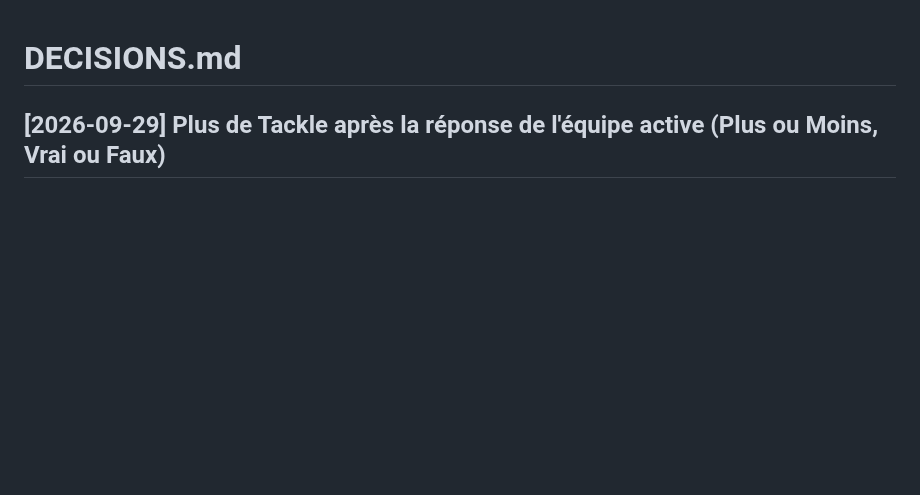
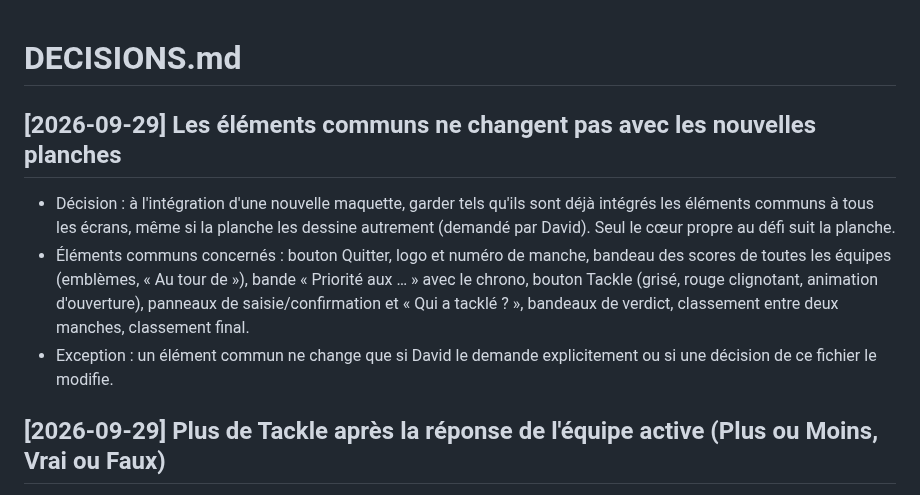
Before and after one commit to Dacloccortexa/game-project, a Markdown page: docs/DECISIONS.md, the part around the change. Drawn GitHub-style; blank space fills up the shorter version.

Commit message:
Règle : les éléments communs restent ceux déjà intégrés
À l'intégration d'une nouvelle planche, seul le cœur propre au défi
suit le dessin ; en-tête, scores, chrono, Tackle, panneaux de saisie,
verdicts et classements restent tels qu'ils sont, sauf demande explicite.

Co-Authored-By: Claude Opus 5.5 <noreply@anthropic.com>
Claude-Session: https://claude.ai/code/session_01XzgcFojfNqY5zkoT8wRxxV

```diff
--- a/docs/DECISIONS.md
+++ b/docs/DECISIONS.md
@@ -1,4 +1,9 @@
 # DECISIONS.md
+
+## [2026-09-29] Les éléments communs ne changent pas avec les nouvelles planches
+- Décision : à l'intégration d'une nouvelle maquette, garder tels qu'ils sont déjà intégrés les éléments communs à tous les écrans, même si la planche les dessine autrement (demandé par David). Seul le cœur propre au défi suit la planche.
+- Éléments communs concernés : bouton Quitter, logo et numéro de manche, bandeau des scores de toutes les équipes (emblèmes, « Au tour de »), bande « Priorité aux … » avec le chrono, bouton Tackle (grisé, rouge clignotant, animation d'ouverture), panneaux de saisie/confirmation et « Qui a tacklé ? », bandeaux de verdict, classement entre deux manches, classement final.
+- Exception : un élément commun ne change que si David le demande explicitement ou si une décision de ce fichier le modifie.
 
 ## [2026-09-29] Plus de Tackle après la réponse de l'équipe active (Plus ou Moins, Vrai ou Faux)
 - Décision : sur Plus ou Moins et Vrai ou Faux, dès que l'équipe active répond, sa réponse est révélée immédiatement et le Tackle se ferme, comme sur Transfert, Qui suis-je et Le Match (demandé par David : « la mécanique est pareille partout »).
```
